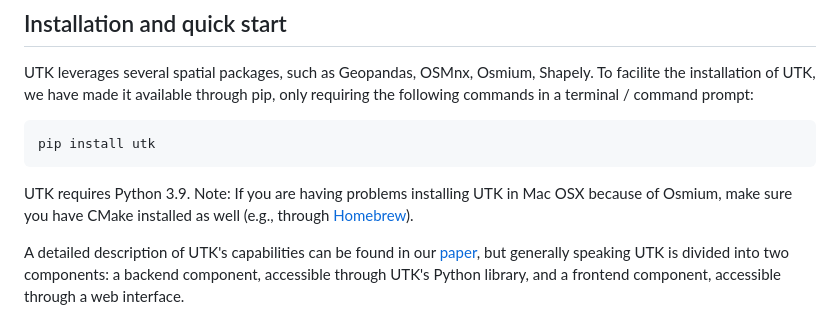
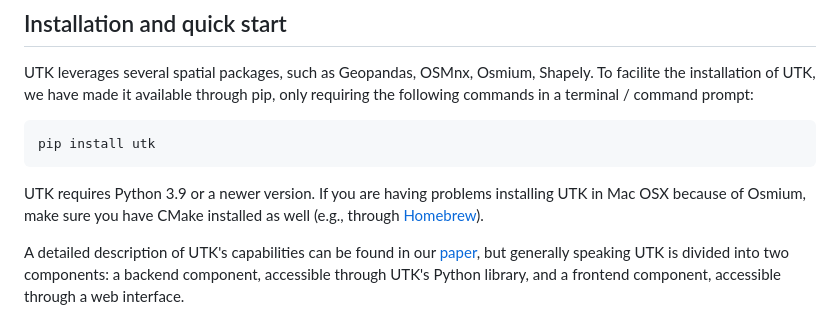
Before and after one commit to urban-toolkit/utk, a Markdown page: README.md, the part around the change. Rendered like a GitHub page.

````diff
--- a/README.md
+++ b/README.md
@@ -48,7 +48,7 @@ UTK leverages several spatial packages, such as Geopandas, OSMnx, Osmium, Shapel
 pip install utk
 ```
 
-UTK requires Python 3.9. Note: If you are having problems installing UTK in Mac OSX because of Osmium, make sure you have CMake installed as well (e.g., through [Homebrew](https://brew.sh/)).
+UTK requires Python 3.9 or a newer version. If you are having problems installing UTK in Mac OSX because of Osmium, make sure you have CMake installed as well (e.g., through [Homebrew](https://brew.sh/)).
 
 A detailed description of UTK's capabilities can be found in our [paper](https://arxiv.org/abs/2308.07769), but generally speaking UTK is divided into two components: a backend component, accessible through UTK's Python library, and a frontend component, accessible through a web interface.
 
````
